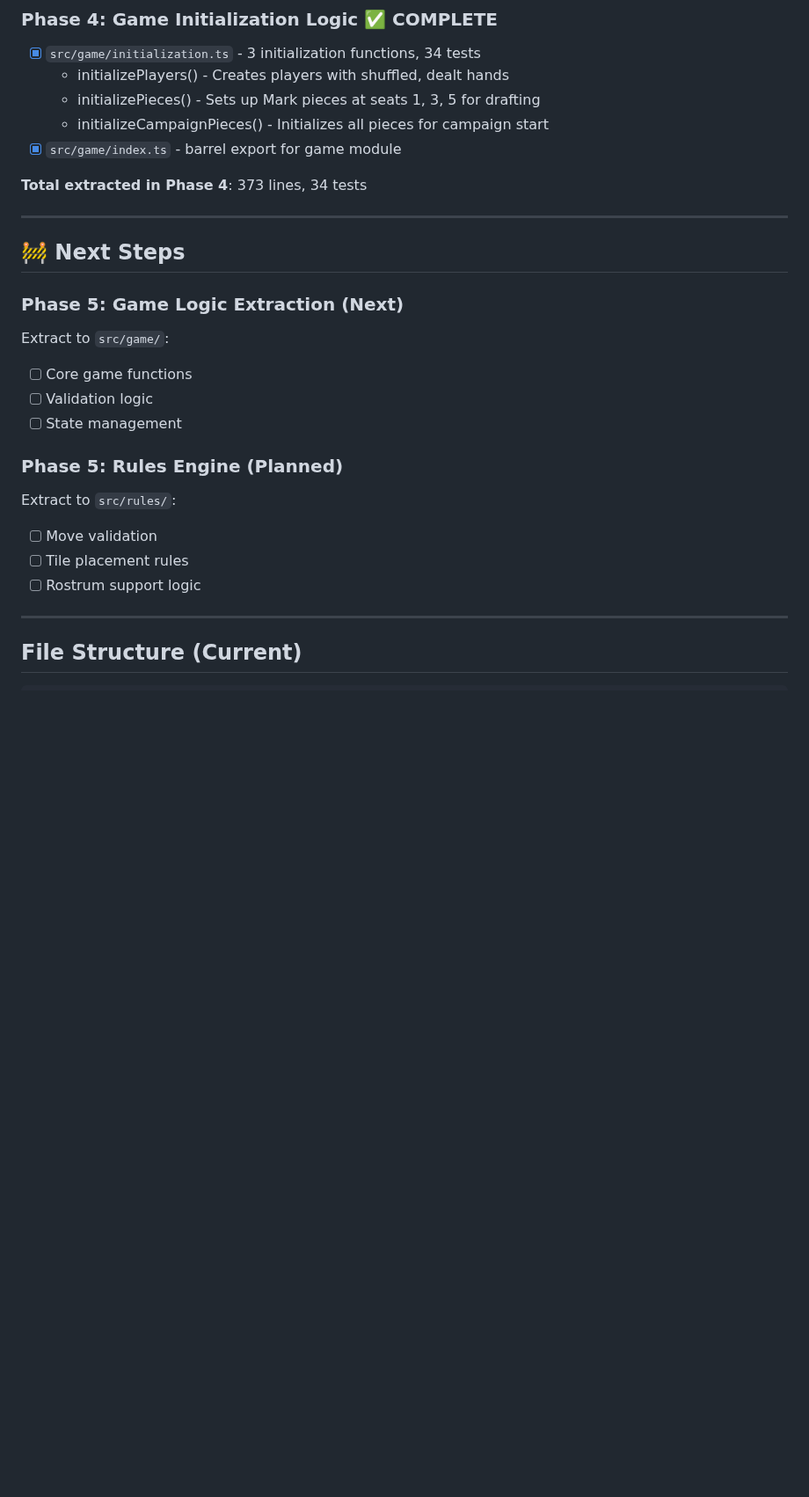
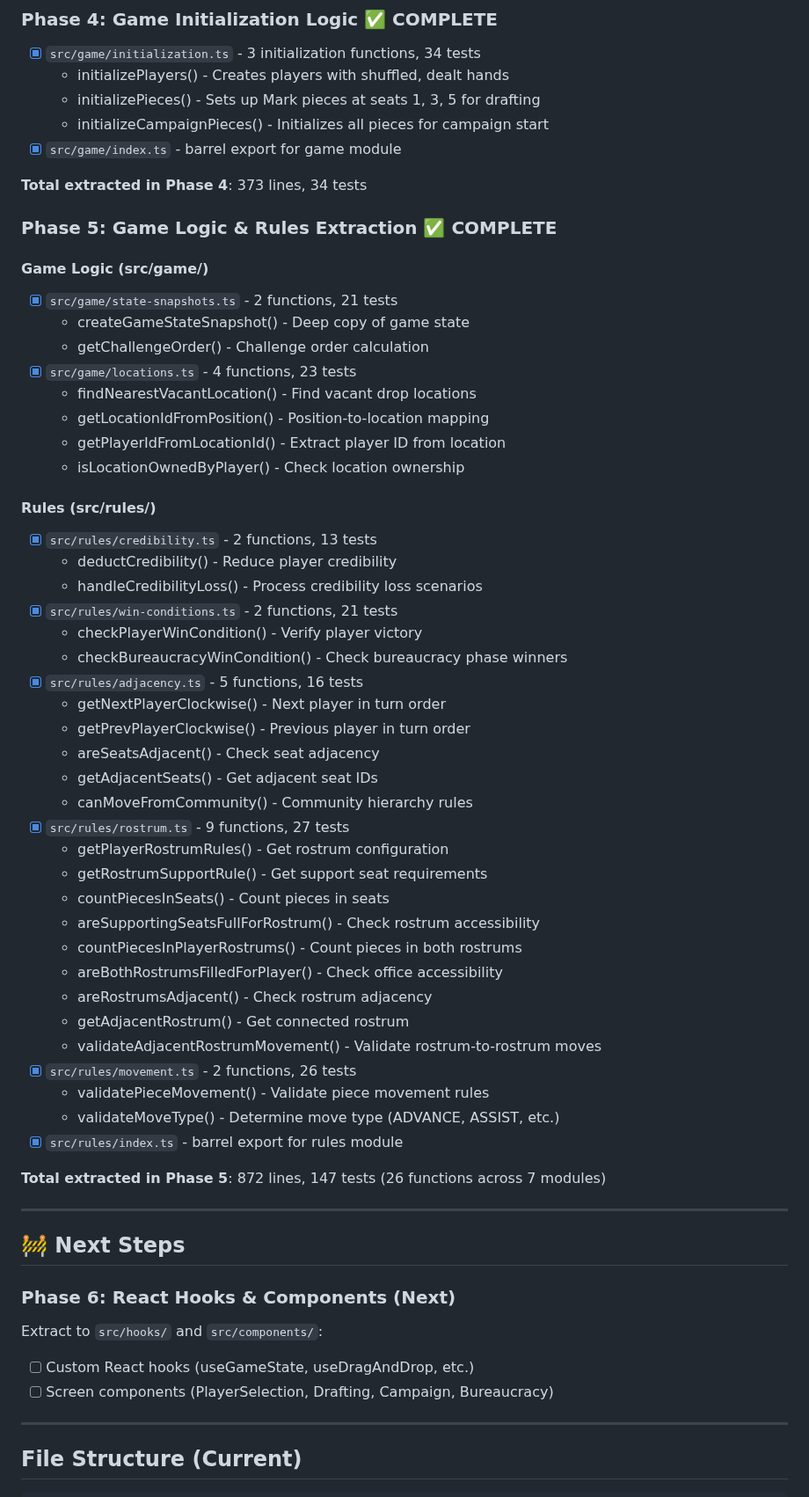
Before and after one commit to Snoopy-too/kred-online, a Markdown page: REFACTORING_PROGRESS.md, the part around one of its changes. Shown at 88% size. Drawn GitHub-style; blank space fills up the shorter version.

```diff
--- a/REFACTORING_PROGRESS.md
+++ b/REFACTORING_PROGRESS.md
@@ -84,25 +84,58 @@ Last updated: 2025-11-24
 
 **Total extracted in Phase 4**: 373 lines, 34 tests
 
+### Phase 5: Game Logic & Rules Extraction ✅ COMPLETE
+
+#### Game Logic (src/game/)
+- [x] `src/game/state-snapshots.ts` - 2 functions, 21 tests
+  - createGameStateSnapshot() - Deep copy of game state
+  - getChallengeOrder() - Challenge order calculation
+- [x] `src/game/locations.ts` - 4 functions, 23 tests
+  - findNearestVacantLocation() - Find vacant drop locations
+  - getLocationIdFromPosition() - Position-to-location mapping
+  - getPlayerIdFromLocationId() - Extract player ID from location
+  - isLocationOwnedByPlayer() - Check location ownership
+
+#### Rules (src/rules/)
+- [x] `src/rules/credibility.ts` - 2 functions, 13 tests
+  - deductCredibility() - Reduce player credibility
+  - handleCredibilityLoss() - Process credibility loss scenarios
+- [x] `src/rules/win-conditions.ts` - 2 functions, 21 tests
+  - checkPlayerWinCondition() - Verify player victory
+  - checkBureaucracyWinCondition() - Check bureaucracy phase winners
+- [x] `src/rules/adjacency.ts` - 5 functions, 16 tests
+  - getNextPlayerClockwise() - Next player in turn order
+  - getPrevPlayerClockwise() - Previous player in turn order
+  - areSeatsAdjacent() - Check seat adjacency
+  - getAdjacentSeats() - Get adjacent seat IDs
+  - canMoveFromCommunity() - Community hierarchy rules
+- [x] `src/rules/rostrum.ts` - 9 functions, 27 tests
+  - getPlayerRostrumRules() - Get rostrum configuration
+  - getRostrumSupportRule() - Get support seat requirements
+  - countPiecesInSeats() - Count pieces in seats
+  - areSupportingSeatsFullForRostrum() - Check rostrum accessibility
+  - countPiecesInPlayerRostrums() - Count pieces in both rostrums
+  - areBothRostrumsFilledForPlayer() - Check office accessibility
+  - areRostrumsAdjacent() - Check rostrum adjacency
+  - getAdjacentRostrum() - Get connected rostrum
+  - validateAdjacentRostrumMovement() - Validate rostrum-to-rostrum moves
+- [x] `src/rules/movement.ts` - 2 functions, 26 tests
+  - validatePieceMovement() - Validate piece movement rules
+  - validateMoveType() - Determine move type (ADVANCE, ASSIST, etc.)
+- [x] `src/rules/index.ts` - barrel export for rules module
+
+**Total extracted in Phase 5**: 872 lines, 147 tests (26 functions across 7 modules)
+
 ---
 
 ## 🚧 Next Steps
 
-### Phase 5: Game Logic Extraction (Next)
+### Phase 6: React Hooks & Components (Next)
 
-Extract to `src/game/`:
+Extract to `src/hooks/` and `src/components/`:
 
-- [ ] Core game functions
-- [ ] Validation logic
-- [ ] State management
-
-### Phase 5: Rules Engine (Planned)
-
-Extract to `src/rules/`:
-
-- [ ] Move validation
-- [ ] Tile placement rules
-- [ ] Rostrum support logic
+- [ ] Custom React hooks (useGameState, useDragAndDrop, etc.)
+- [ ] Screen components (PlayerSelection, Drafting, Campaign, Bureaucracy)
 
 ---
 
```
Also changed, not shown: other parts of REFACTORING_PROGRESS.md (+79 -31 lines).
